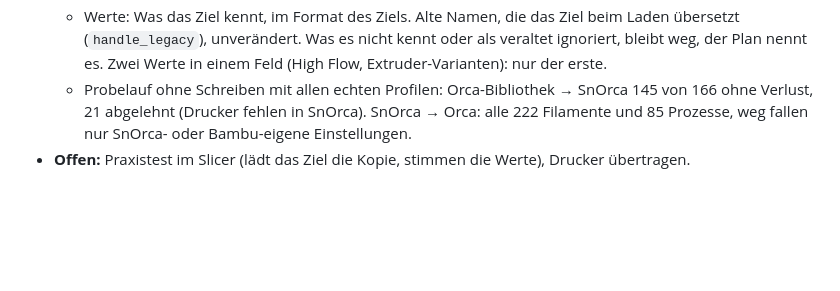
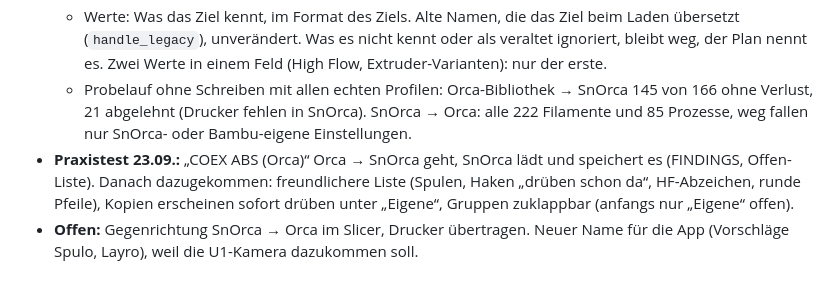
Before and after one commit to Avatarsia/OrcaOne, a Markdown page: docs/STAND.md, the part around the change. Rendered like a GitHub page; blank space fills up the shorter version.

Commit message:
Befunde: Übertragung Orca → SnOrca im Slicer bestätigt
Co-Authored-By: Claude Opus 5.5 <noreply@anthropic.com>

```diff
--- a/docs/STAND.md
+++ b/docs/STAND.md
@@ -155,4 +155,5 @@ Die Seite soll die Prozessprofile im Überblick zeigen, als neuer Menüpunkt zwi
   - Zwischen verschiedenen Slicern ein Wurzelprofil mit allen Werten der Kette, innerhalb desselben Slicers bleibt ein eigenes Profil Kind seiner Vorlage. Name mit Herkunft in Klammern, etwa „Elegoo PLA (Orca)“, bei Doppelten „(2)“.
   - Werte: Was das Ziel kennt, im Format des Ziels. Alte Namen, die das Ziel beim Laden übersetzt (`handle_legacy`), unverändert. Was es nicht kennt oder als veraltet ignoriert, bleibt weg, der Plan nennt es. Zwei Werte in einem Feld (High Flow, Extruder-Varianten): nur der erste.
   - Probelauf ohne Schreiben mit allen echten Profilen: Orca-Bibliothek → SnOrca 145 von 166 ohne Verlust, 21 abgelehnt (Drucker fehlen in SnOrca). SnOrca → Orca: alle 222 Filamente und 85 Prozesse, weg fallen nur SnOrca- oder Bambu-eigene Einstellungen.
-- **Offen:** Praxistest im Slicer (lädt das Ziel die Kopie, stimmen die Werte), Drucker übertragen.
+- **Praxistest 23.09.:** „COEX ABS (Orca)“ Orca → SnOrca geht, SnOrca lädt und speichert es (FINDINGS, Offen-Liste). Danach dazugekommen: freundlichere Liste (Spulen, Haken „drüben schon da“, HF-Abzeichen, runde Pfeile), Kopien erscheinen sofort drüben unter „Eigene“, Gruppen zuklappbar (anfangs nur „Eigene“ offen).
+- **Offen:** Gegenrichtung SnOrca → Orca im Slicer, Drucker übertragen. Neuer Name für die App (Vorschläge Spulo, Layro), weil die U1-Kamera dazukommen soll.
```
Also changed, not shown: docs/FINDINGS.md (+2 -1 lines).
